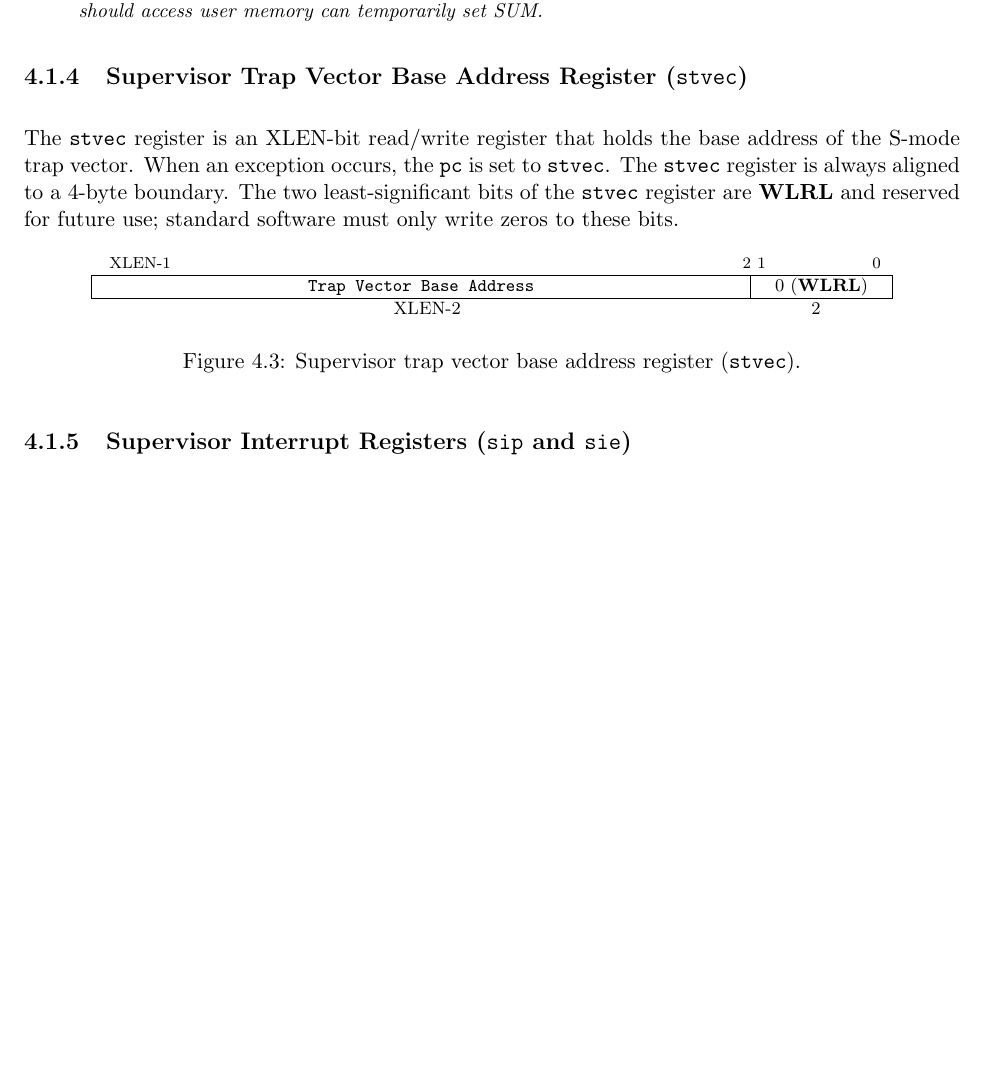
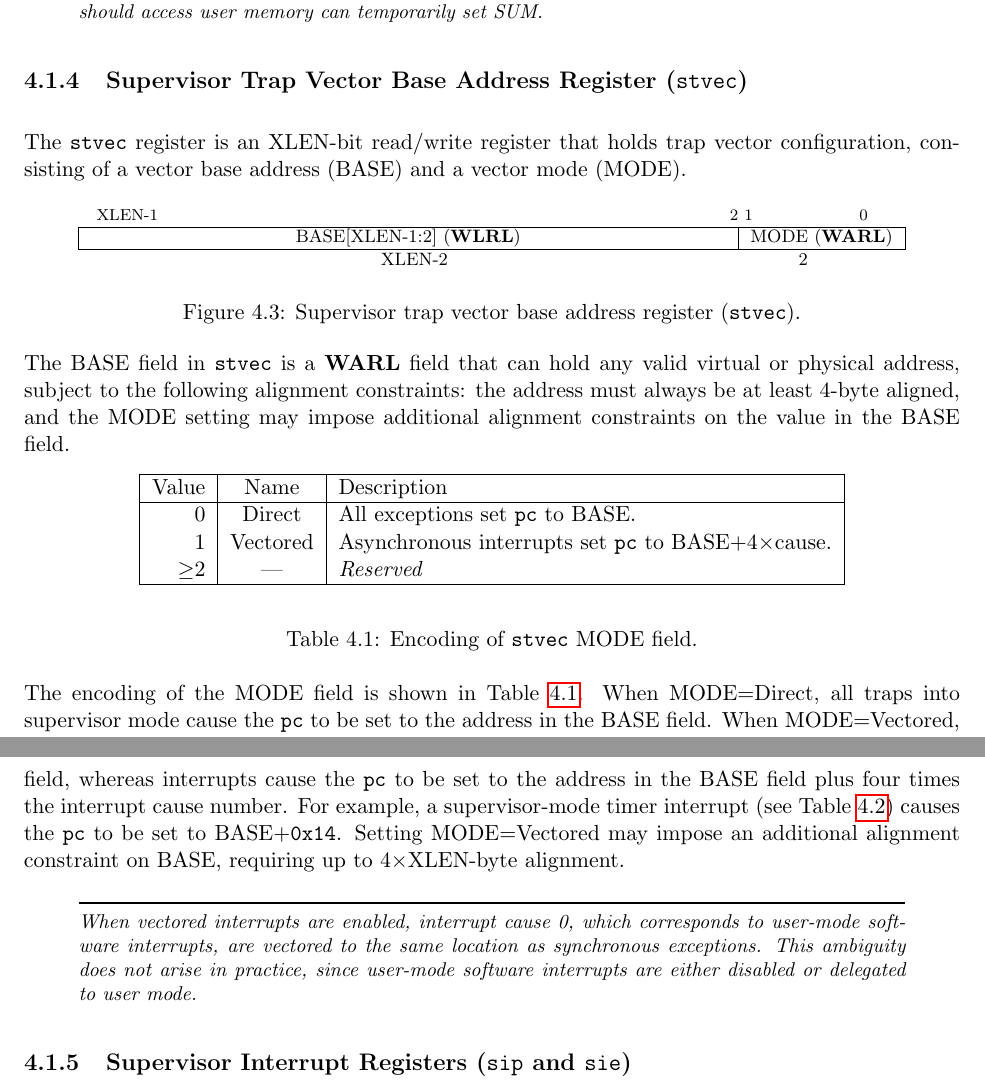
Before and after one commit to riscv/riscv-isa-manual, a LaTeX thesis (src/riscv-privileged.tex, which reads src/supervisor.tex): part of page 61 of 91 before the commit and two parts of pages 61 and 62 of 93 after it, the two joined at a grey line, cut so that both start at the same text, the shorter picture padded with empty space. Compiled offline with pdfLaTeX.

Commit message:
Add stvec vectoring

```diff
--- a/src/supervisor.tex
+++ b/src/supervisor.tex
@@ -222,12 +222,9 @@ SUM.
 
 \subsection{Supervisor Trap Vector Base Address Register ({\tt stvec})}
 
-The {\tt stvec} register is an XLEN-bit read/write register that holds the
-base address of the S-mode trap vector.  When an exception occurs, the {\tt
-pc} is set to {\tt stvec}.  The {\tt stvec} register is always aligned to
-a 4-byte boundary.  The two least-significant bits of the {\tt stvec} register
-are \wlrl\ and reserved for future use; standard software must only write
-zeros to these bits.
+The {\tt stvec} register is an XLEN-bit read/write register that holds
+trap vector configuration, consisting of a vector base address (BASE) and a
+vector mode (MODE).
 
 \begin{figure*}[h!]
 {\footnotesize
@@ -236,8 +233,8 @@ zeros to these bits.
 \instbitrange{XLEN-1}{2} &
 \instbitrange{1}{0} \\
 \hline
-\multicolumn{1}{|c|}{\tt Trap Vector Base Address} &
-\multicolumn{1}{c|}{0 (\wlrl)} \\
+\multicolumn{1}{|c|}{BASE[XLEN-1:2] (\wlrl)} &
+\multicolumn{1}{c|}{MODE (\warl)} \\
 \hline
 XLEN-2 & 2 \\
 \end{tabular}
@@ -247,6 +244,46 @@ XLEN-2 & 2 \\
 \caption{Supervisor trap vector base address register ({\tt stvec}).}
 \label{stvecreg}
 \end{figure*}
+
+The BASE field in {\tt stvec} is a \warl\ field that can hold any valid virtual
+or physical address, subject to the following alignment constraints: the
+address must always be at least 4-byte aligned, and the MODE
+setting may impose additional alignment constraints on the value in the BASE
+field.
+
+\begin{table*}[h!]
+\begin{center}
+\begin{tabular}{|r|c|l|}
+\hline
+Value & Name & Description \\
+\hline
+0      & Direct   & All exceptions set {\tt pc} to BASE. \\
+1      & Vectored & Asynchronous interrupts set {\tt pc} to BASE+4$\times$cause. \\
+$\ge$2 & --- & {\em Reserved} \\
+\hline
+\end{tabular}
+\end{center}
+\caption{Encoding of {\tt stvec} MODE field.}
+\label{stvec-mode}
+\end{table*}
+
+The encoding of the MODE field is shown in Table~\ref{stvec-mode}.  When
+MODE=Direct, all traps into supervisor mode cause the {\tt pc} to be set to the
+address in the BASE field.  When MODE=Vectored, all synchronous exceptions
+into supervisor mode cause the {\tt pc} to be set to the address in the BASE
+field, whereas interrupts cause the {\tt pc} to be set to the address in
+the BASE field plus four times the interrupt cause number.  For example,
+a supervisor-mode timer interrupt (see Table~\ref{scauses}) causes the {\tt pc}
+to be set to BASE+{\tt 0x14}.
+Setting MODE=Vectored may impose an additional alignment constraint on BASE,
+requiring up to $4\times$XLEN-byte alignment.
+
+\begin{commentary}
+When vectored interrupts are enabled, interrupt cause 0, which corresponds to
+user-mode software interrupts, are vectored to the same location as
+synchronous exceptions.  This ambiguity does not arise in practice, since
+user-mode software interrupts are either disabled or delegated to user mode.
+\end{commentary}
 
 \subsection{Supervisor Interrupt Registers ({\tt sip} and {\tt sie})}
 
```
Also changed, not shown: src/machine.tex (+3 -1 lines).
